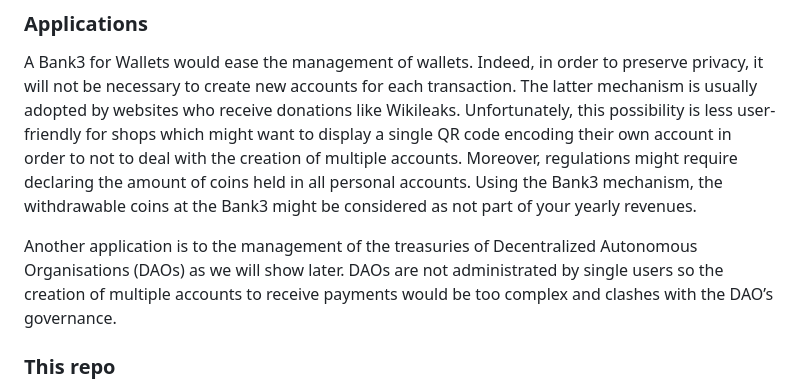
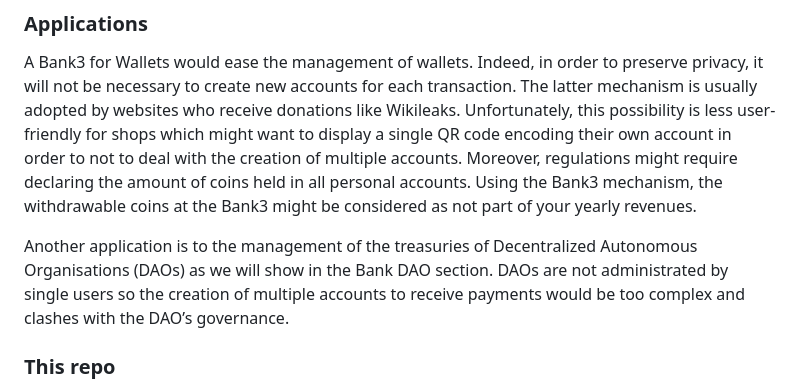
Before and after one commit to vincenzoiovino/Bank3, a Markdown page: README.md, the part around the change. Rendered like a GitHub page.

```diff
--- a/README.md
+++ b/README.md
@@ -16,7 +16,7 @@ Therefore, ``Bank3`` is *NOT* a coin mixer but presents the following difference
 A Bank3 for Wallets would ease the management of wallets. Indeed, in order to preserve privacy, it will not be necessary to create new accounts for each transaction. The latter mechanism is usually adopted by websites who receive donations like Wikileaks.
 Unfortunately, this possibility is less user-friendly for shops which might want to display a single QR code encoding their own account in order to not to deal with the creation of multiple accounts. Moreover, regulations might require declaring the amount of coins held in all personal accounts. Using the Bank3 mechanism, the withdrawable coins at the Bank3 might be considered as not part of your yearly revenues.
 
-Another application is to the management of the treasuries of Decentralized Autonomous Organisations (DAOs) as we will show later. DAOs are not administrated by single users so the creation of multiple accounts to receive payments would be too complex and clashes with the DAO’s governance.
+Another application is to the management of the treasuries of Decentralized Autonomous Organisations (DAOs) as we will show in the Bank DAO section. DAOs are not administrated by single users so the creation of multiple accounts to receive payments would be too complex and clashes with the DAO’s governance.
 
 ### This repo
 The repository contains smart contract modules in Solidity and the off-chain modules written in C/Wasm-emscripten/Javascript. The focus is on Wallets but we also implemented command line tools for the DAO variant.
```
